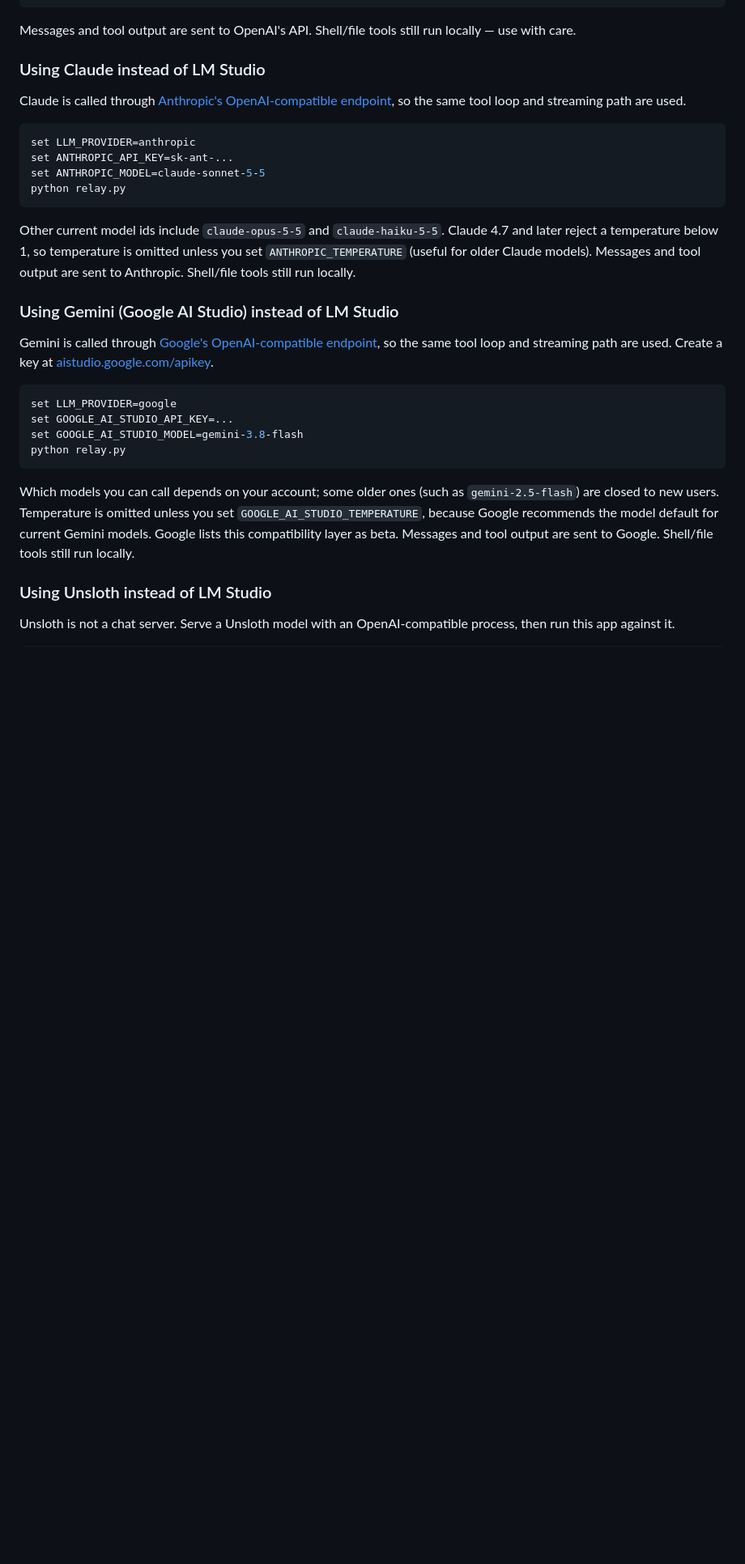
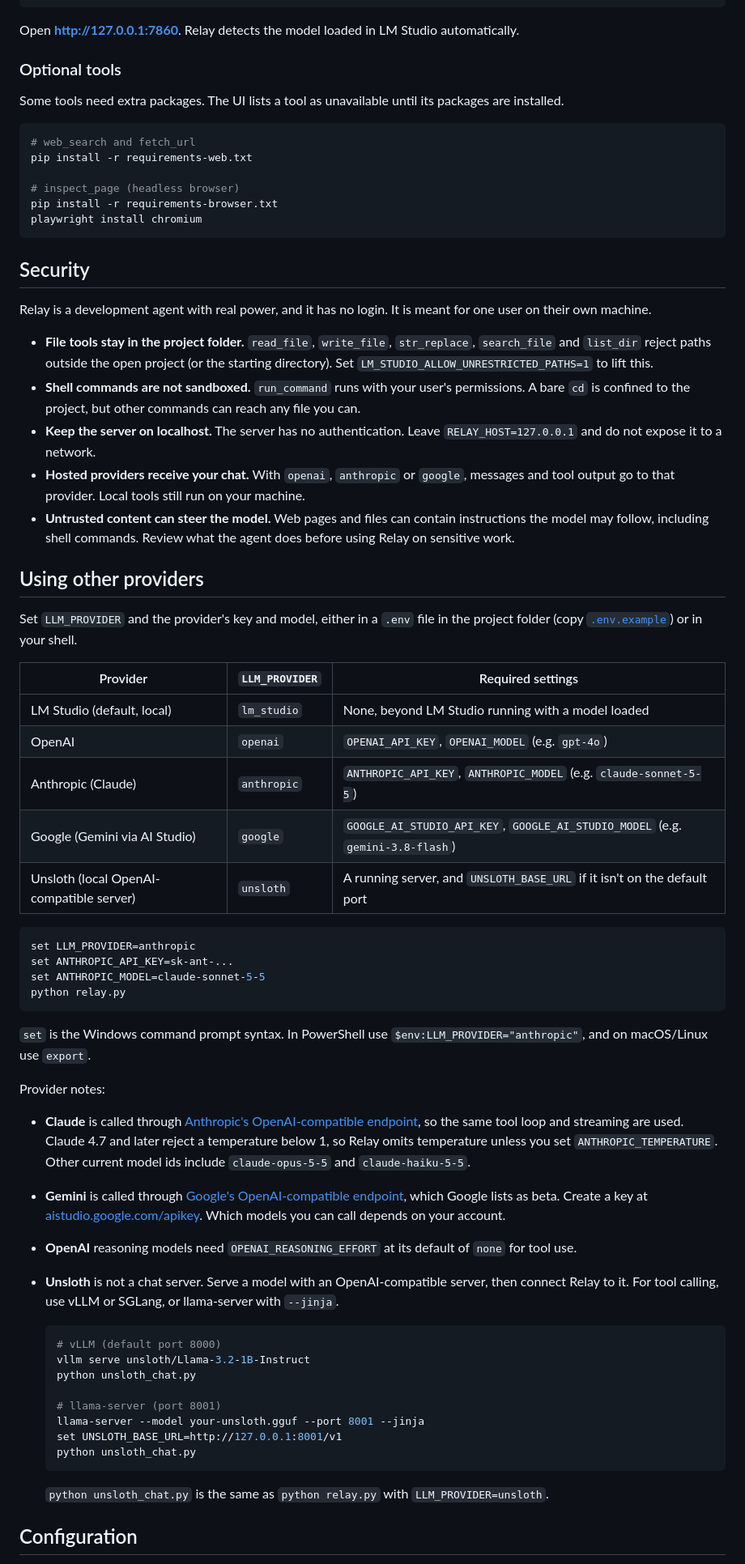
Before and after one commit to cpalmquist19/ai-agent-base, a Markdown page: README.md, the part around one of its changes. Shown at 81% size. Drawn GitHub-style; blank space fills up the shorter version.

````diff
--- a/README.md
+++ b/README.md
@@ -97,11 +35,42 @@ set OPENAI_MODEL=gpt-4o
 python relay.py
 ```
 
-Messages and tool output are sent to OpenAI's API. Shell/file tools still run locally — use with care.
+Open **http://127.0.0.1:7860**. Relay detects the model loaded in LM Studio automatically.
 
-### Using Claude instead of LM Studio
+### Optional tools
 
-Claude is called through [Anthropic's OpenAI-compatible endpoint](https://platform.claude.com/docs/en/api/openai-sdk), so the same tool loop and streaming path are used.
+Some tools need extra packages. The UI lists a tool as unavailable until its packages are installed.
+
+```bash
+# web_search and fetch_url
+pip install -r requirements-web.txt
+
+# inspect_page (headless browser)
+pip install -r requirements-browser.txt
+playwright install chromium
+```
+
+## Security
+
+Relay is a development agent with real power, and it has no login. It is meant for one user on their own machine.
+
+- **File tools stay in the project folder.** `read_file`, `write_file`, `str_replace`, `search_file` and `list_dir` reject paths outside the open project (or the starting directory). Set `LM_STUDIO_ALLOW_UNRESTRICTED_PATHS=1` to lift this.
+- **Shell commands are not sandboxed.** `run_command` runs with your user's permissions. A bare `cd` is confined to the project, but other commands can reach any file you can.
+- **Keep the server on localhost.** The server has no authentication. Leave `RELAY_HOST=127.0.0.1` and do not expose it to a network.
+- **Hosted providers receive your chat.** With `openai`, `anthropic` or `google`, messages and tool output go to that provider. Local tools still run on your machine.
+- **Untrusted content can steer the model.** Web pages and files can contain instructions the model may follow, including shell commands. Review what the agent does before using Relay on sensitive work.
+
+## Using other providers
+
+Set `LLM_PROVIDER` and the provider's key and model, either in a `.env` file in the project folder (copy [`.env.example`](.env.example)) or in your shell.
+
+| Provider | `LLM_PROVIDER` | Required settings |
+|----------|----------------|-------------------|
+| LM Studio (default, local) | `lm_studio` | None, beyond LM Studio running with a model loaded |
+| OpenAI | `openai` | `OPENAI_API_KEY`, `OPENAI_MODEL` (e.g. `gpt-4o`) |
+| Anthropic (Claude) | `anthropic` | `ANTHROPIC_API_KEY`, `ANTHROPIC_MODEL` (e.g. `claude-sonnet-5-5`) |
+| Google (Gemini via AI Studio) | `google` | `GOOGLE_AI_STUDIO_API_KEY`, `GOOGLE_AI_STUDIO_MODEL` (e.g. `gemini-3.8-flash`) |
+| Unsloth (local OpenAI-compatible server) | `unsloth` | A running server, and `UNSLOTH_BASE_URL` if it isn't on the default port |
 
 ```bash
 set LLM_PROVIDER=anthropic
@@ -110,22 +79,27 @@ set ANTHROPIC_MODEL=claude-sonnet-5-5
 python relay.py
 ```
 
-Other current model ids include `claude-opus-5-5` and `claude-haiku-5-5`. Claude 4.7 and later reject a temperature below 1, so temperature is omitted unless you set `ANTHROPIC_TEMPERATURE` (useful for older Claude models). Messages and tool output are sent to Anthropic. Shell/file tools still run locally.
+`set` is the Windows command prompt syntax. In PowerShell use `$env:LLM_PROVIDER="anthropic"`, and on macOS/Linux use `export`.
 
-### Using Gemini (Google AI Studio) instead of LM Studio
+Provider notes:
 
-Gemini is called through [Google's OpenAI-compatible endpoint](https://ai.google.dev/gemini-api/docs/openai), so the same tool loop and streaming path are used. Create a key at [aistudio.google.com/apikey](https://aistudio.google.com/apikey).
+- **Claude** is called through [Anthropic's OpenAI-compatible endpoint](https://platform.claude.com/docs/en/api/openai-sdk), so the same tool loop and streaming are used. Claude 4.7 and later reject a temperature below 1, so Relay omits temperature unless you set `ANTHROPIC_TEMPERATURE`. Other current model ids include `claude-opus-5-5` and `claude-haiku-5-5`.
+- **Gemini** is called through [Google's OpenAI-compatible endpoint](https://ai.google.dev/gemini-api/docs/openai), which Google lists as beta. Create a key at [aistudio.google.com/apikey](https://aistudio.google.com/apikey). Which models you can call depends on your account.
+- **OpenAI** reasoning models need `OPENAI_REASONING_EFFORT` at its default of `none` for tool use.
+- **Unsloth** is not a chat server. Serve a model with an OpenAI-compatible server, then connect Relay to it. For tool calling, use vLLM or SGLang, or llama-server with `--jinja`.
 
-```bash
-set LLM_PROVIDER=google
-set GOOGLE_AI_STUDIO_API_KEY=...
-set GOOGLE_AI_STUDIO_MODEL=gemini-3.8-flash
-python relay.py
-```
+  ```bash
+  # vLLM (default port 8000)
+  vllm serve unsloth/Llama-3.2-1B-Instruct
+  python unsloth_chat.py
 
-Which models you can call depends on your account; some older ones (such as `gemini-2.5-flash`) are closed to new users. Temperature is omitted unless you set `GOOGLE_AI_STUDIO_TEMPERATURE`, because Google recommends the model default for current Gemini models. Google lists this compatibility layer as beta. Messages and tool output are sent to Google. Shell/file tools still run locally.
+  # llama-server (port 8001)
+  llama-server --model your-unsloth.gguf --port 8001 --jinja
+  set UNSLOTH_BASE_URL=http://127.0.0.1:8001/v1
+  python unsloth_chat.py
+  ```
 
-### Using Unsloth instead of LM Studio
+  `python unsloth_chat.py` is the same as `python relay.py` with `LLM_PROVIDER=unsloth`.
 
-Unsloth is not a chat server. Serve a Unsloth model with an OpenAI-compatible process, then run this app against it.
+## Configuration
 
````
Also changed, not shown: other parts of README.md (+89 -107 lines).
